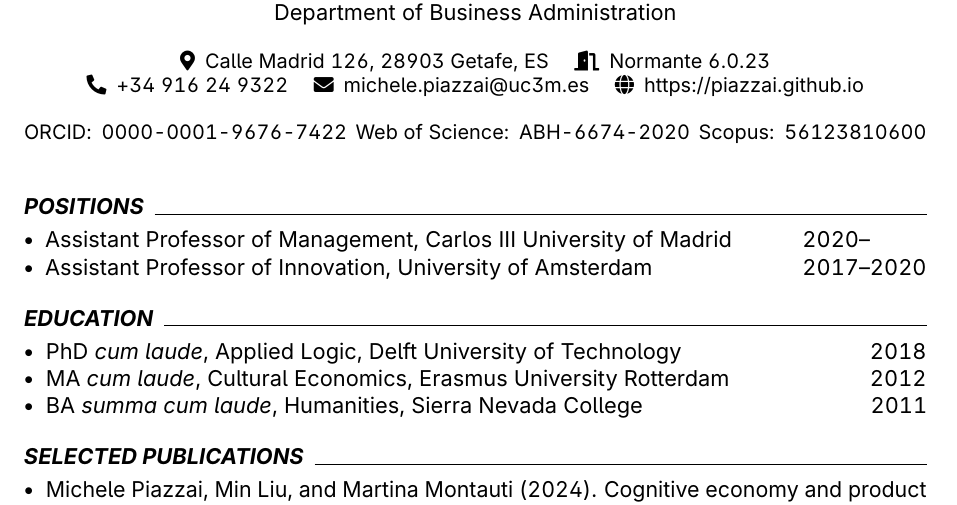
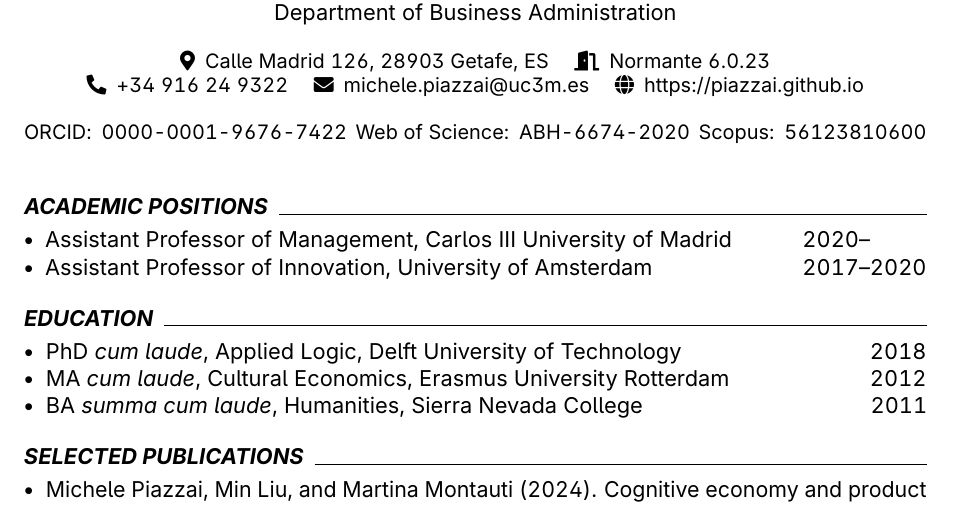
Before and after one commit to piazzai/piazzai.github.io, a LaTeX CV (cv.tex): part of page 1 of 4, cut so that both start at the same text. Compiled offline with pdfLaTeX.

Commit message:
Change section title

```diff
--- a/cv.tex
+++ b/cv.tex
@@ -63,7 +63,7 @@
 
 \makecvheader
 
-\cvsection{Positions}
+\cvsection{Academic positions}
 
 \begin{cvlines}
     \cvline{Assistant Professor of Management}{Carlos III University of Madrid}{2020--\phantom{0000}}
```
